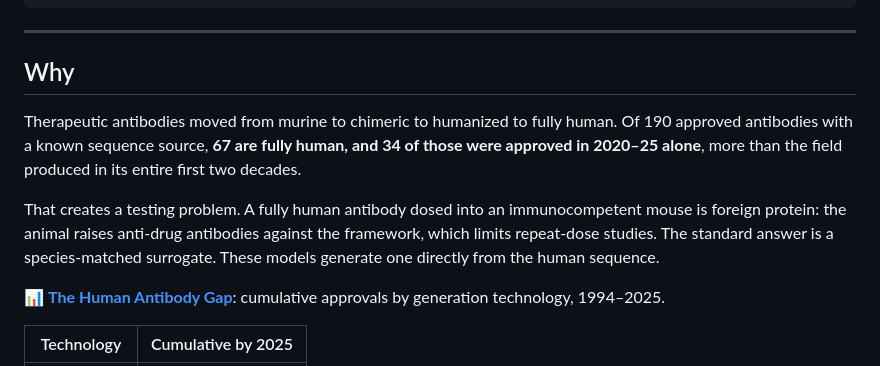
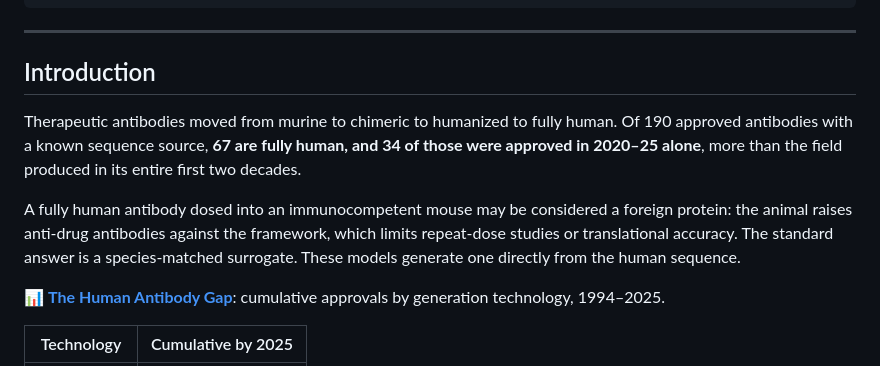
Before and after one commit to RamiMusharrafieh/AbXenoFT, a Markdown page: README.md, the part around the change. Rendered like a GitHub page.

Commit message:
Revise README section from 'Why' to 'Introduction'
Updated section title and clarified the explanation regarding fully human antibodies in immunocompetent mice.

```diff
--- a/README.md
+++ b/README.md
@@ -18,16 +18,15 @@ python convert_framework.py --to mouse \
 
 ---
 
-## Why
+## Introduction
 
 Therapeutic antibodies moved from murine to chimeric to humanized to fully human.
 Of 190 approved antibodies with a known sequence source, **67 are fully human, and
 34 of those were approved in 2020–25 alone**, more than the field produced in its
 entire first two decades.
 
-That creates a testing problem. A fully human antibody dosed into an immunocompetent
-mouse is foreign protein: the animal raises anti-drug antibodies against the
-framework, which limits repeat-dose studies. The standard answer is a species-matched
+A fully human antibody dosed into an immunocompetent mouse may be considered a foreign protein: the animal raises anti-drug antibodies against the
+framework, which limits repeat-dose studies or translational accuracy. The standard answer is a species-matched
 surrogate. These models generate one directly from the human sequence.
 
 📊 **[The Human Antibody Gap](docs/07-approvals.html)**: cumulative approvals by
```
